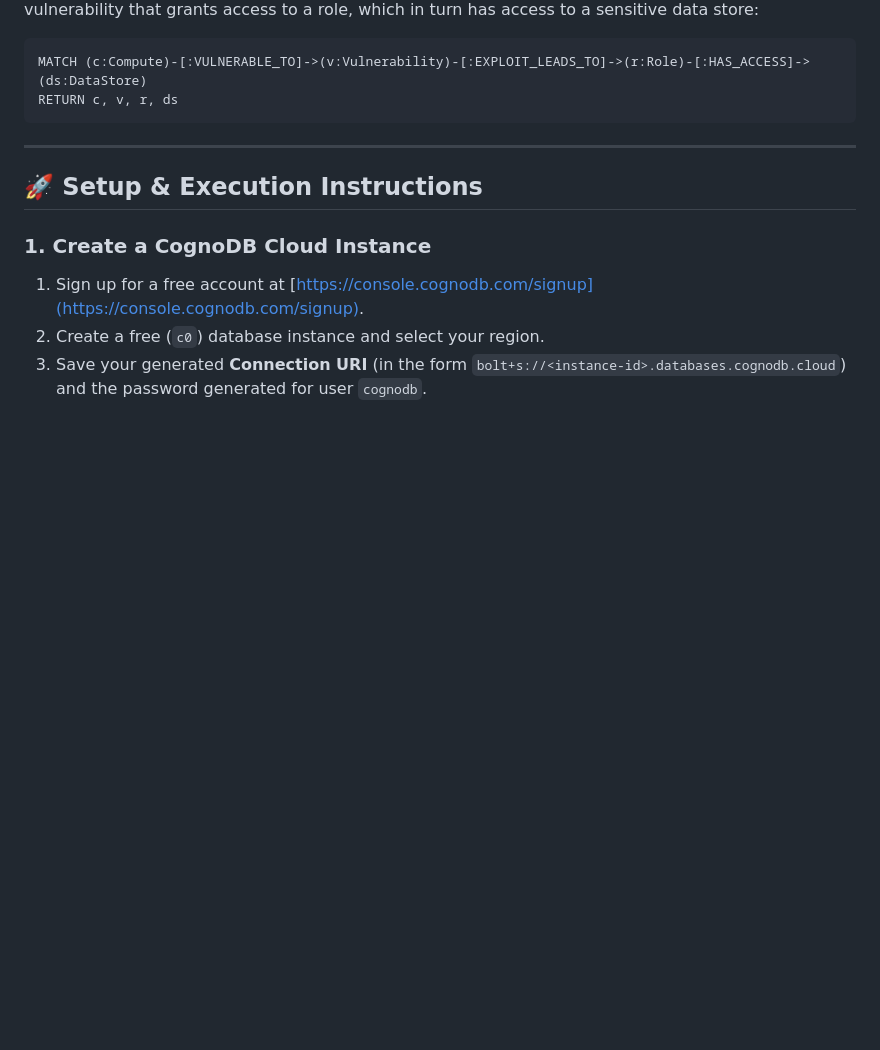
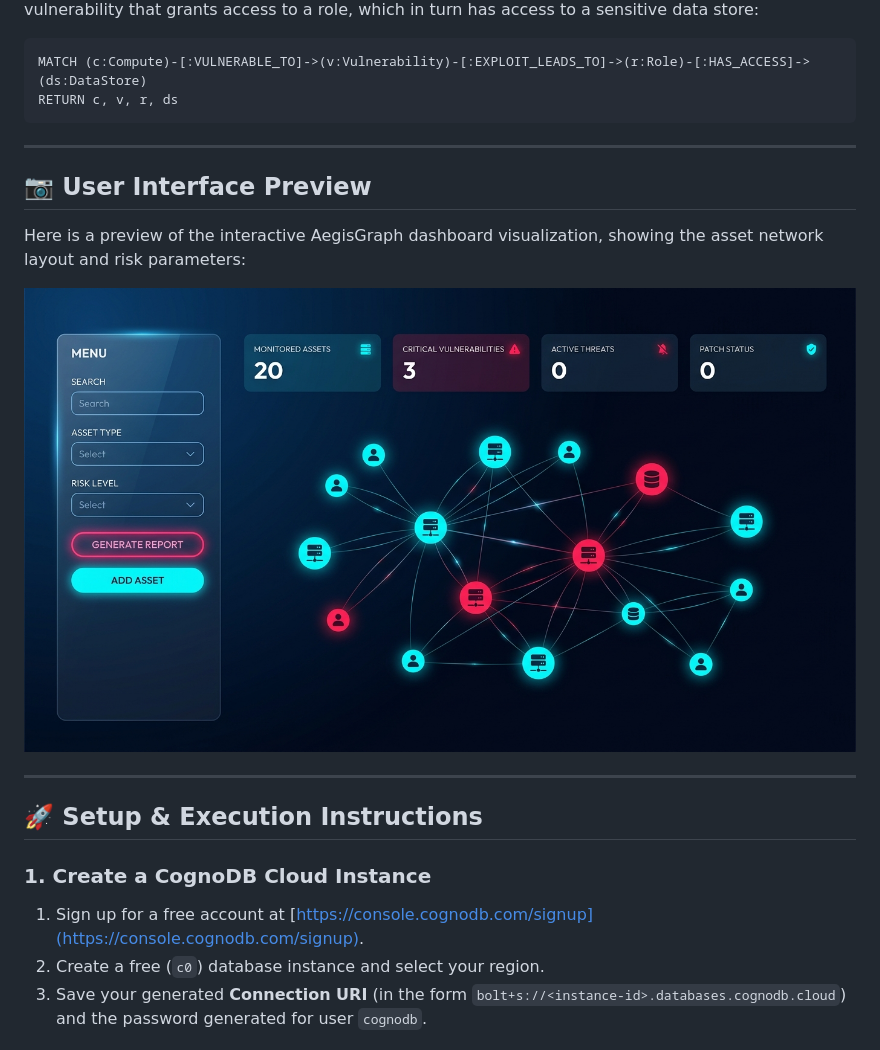
Before and after one commit to TRY26/graph-db-app, a Markdown page: README.md, the part around the change. GitHub-like rendering; pictures changed too: static/ui_screenshot.jpg (added); blank space fills up the shorter version.

Commit message:
Update README.md and add UI screenshot preview

```diff
--- a/README.md
+++ b/README.md
@@ -86,6 +86,14 @@ RETURN c, v, r, ds
 
 ---
 
+## 📷 User Interface Preview
+
+Here is a preview of the interactive AegisGraph dashboard visualization, showing the asset network layout and risk parameters:
+
+![AegisGraph Dashboard Preview](static/ui_screenshot.jpg)
+
+---
+
 ## 🚀 Setup & Execution Instructions
 
 ### 1. Create a CognoDB Cloud Instance
```
